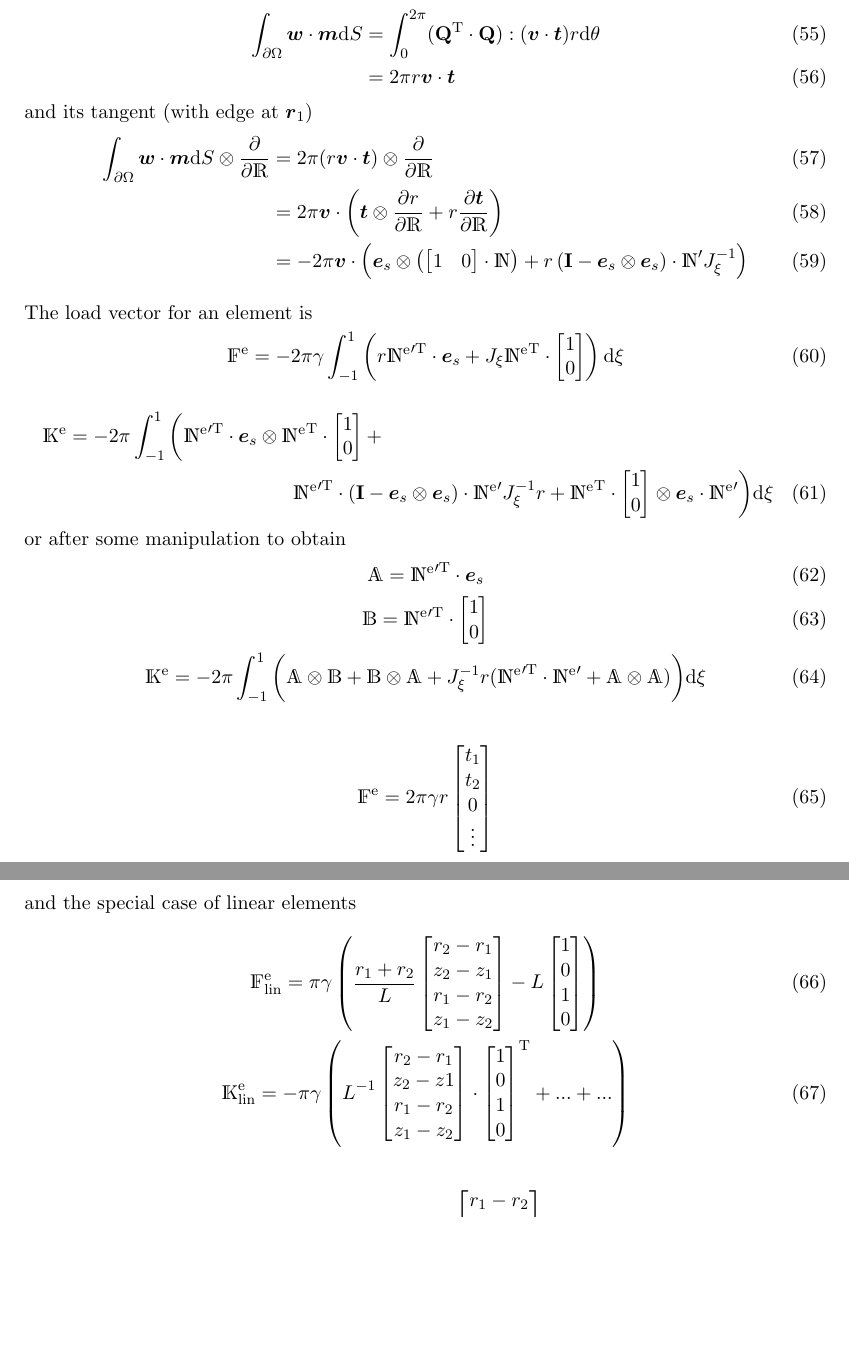
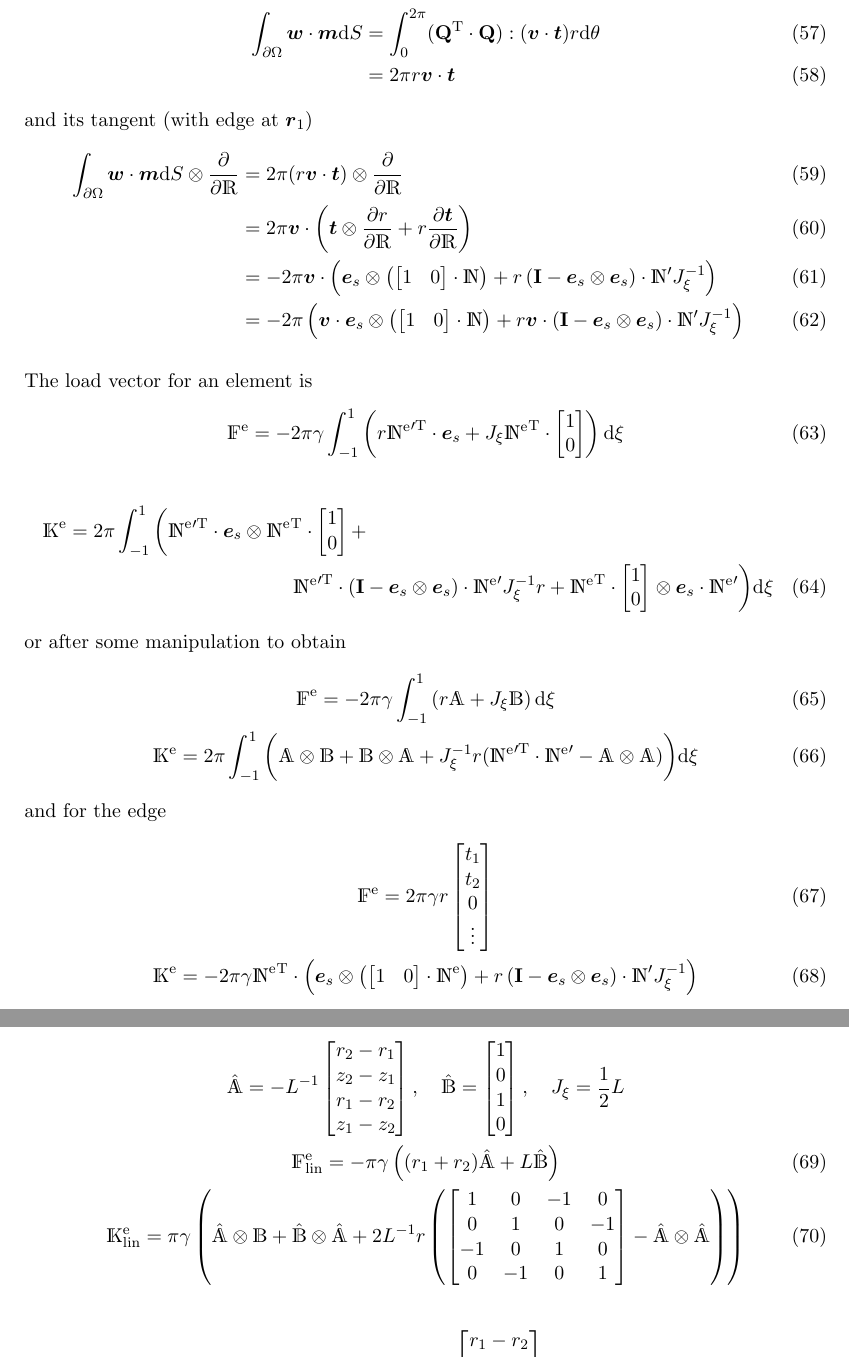
Before and after one commit to Micket/Sintering, a LaTeX document (SurfaceTension/SurfaceTension.tex): two parts of pages 5 and 6 of 8, joined at a grey line, cut so that both start at the same text, the shorter picture padded with empty space. Compiled offline with pdfLaTeX.

Commit message:
Fixing some sign errors

```diff
--- a/SurfaceTension/SurfaceTension.tex
+++ b/SurfaceTension/SurfaceTension.tex
@@ -22,6 +22,7 @@
 \newcommand{\element}{\mathrm{e}}
 \newcommand{\linear}{\mathrm{lin}}
 \DeclareMathOperator{\diff}{D}
+\DeclareMathOperator{\sign}{sign}
 
 \begin{document}
 \section{Surface tension in FEA}
@@ -92,18 +94,17 @@ and its tangent (with edge at $\to x_1$)
+and its tangent
 \begin{align}
  \int_{\partial\Omega} \to w\cdot \to m\intd S\otimes \pderiv{}{\uv X} &= t \to w\cdot\pderiv{\to m}{\uv X}\\
- &= -t \to w\cdot\pderiv{\to e_s}{\uv X}\\
- &= -t \to w\cdot \left(\ts I-\to e_s\otimes\to e_s\right)\cdot \um N' J^{-1}
+ &= \sign[\xi]t \to w\cdot\pderiv{\to e_s}{\uv X}\\
+ &= \sign[\xi]t \to w\cdot \left(\ts I-\to e_s\otimes\to e_s\right)\cdot \um N' J^{-1}
 \end{align}
 
 The load vector becomes
 \begin{gather}
- \to w = \um N\cdot\uv C\\
  \uv F^\element = -\gamma t \int_{-1}^{1} {\um N^\element}'^\T\cdot \to e_s \intd\xi\\
- \um K^\element = -\gamma t \int_{-1}^{1} {\um N^\element}'^\T\cdot \left(\ts I-\to e_s\otimes\to e_s\right)\cdot{\um N^\element}' J^{-1} \intd\xi
+ \um K^\element = \gamma t \int_{-1}^{1} {\um N^\element}'^\T\cdot \left(\ts I-\to e_s\otimes\to e_s\right)\cdot{\um N^\element}' J^{-1} \intd\xi
 \end{gather}
-and the boundary term (at $\to x_1$)
+and the boundary term
 \begin{gather}
- \uv F^\element = \gamma t \begin{bmatrix}m_x\\m_y\\0\\\vdots\end{bmatrix} = - \gamma t \begin{bmatrix}e_{s,x}\\e_{s,y}\\0\\\vdots\end{bmatrix}\\
- \um K^\element = -\gamma t {\um N^\element}^\T \cdot (\ts I - \to e_s\otimes \to e_s)\cdot {\um N^\element}' J^{-1}
+ \uv F^\element = \sign[\xi]\gamma t {\um N^\element}^\T\cdot\to e_s\\
+ \um K^\element = -\sign[\xi]\gamma t J^{-1} {\um N^\element}^\T \cdot (\ts I - \to e_s\otimes \to e_s)\cdot {\um N^\element}'
 \end{gather}
-and the special case of linear elements
@@ -197,7 +203,8 @@ and its tangent (with edge at $\to r_1$)
 \begin{align}
  \int_{\partial\Omega} \to w\cdot\to m\intd S \otimes \pderiv{}{\uv R} &= 2\pi (r \to v \cdot \to t)\otimes \pderiv{}{\uv R}\\
   &= 2 \pi \to v\cdot\left(\to t\otimes\pderiv{r}{\uv R} + r \pderiv{\to t}{\uv R}\right)\\
-  &= -2 \pi \to v\cdot\left(\to e_s\otimes\left(\begin{bmatrix}1&0\end{bmatrix}\cdot\um N\right) + r \left(\ts I-\to e_s\otimes\to e_s\right)\cdot \um N' J_\xi^{-1}\right)
+  &= -2 \pi \to v\cdot\left(\to e_s\otimes\left(\begin{bmatrix}1&0\end{bmatrix}\cdot\um N\right) + r \left(\ts I-\to e_s\otimes\to e_s\right)\cdot \um N' J_\xi^{-1}\right)\\
+  &= -2 \pi \left(\to v\cdot\to e_s\otimes\left(\begin{bmatrix}1&0\end{bmatrix}\cdot\um N\right) + r \to v\cdot\left(\ts I-\to e_s\otimes\to e_s\right)\cdot \um N' J_\xi^{-1}\right)
 \end{align}
 
 The load vector for an element is
@@ -205,7 +212,7 @@ The load vector for an element is
  \uv F^\element = -2\pi \gamma \int_{-1}^{1} \left(r{\um N^\element}'^\T\cdot\to e_s + J_\xi{\um N^\element}^\T\cdot\begin{bmatrix}1\\0\end{bmatrix}\right) \intd\xi
 \end{gather}
 \begin{multline}
- \um K^\element = -2\pi \int_{-1}^{1} \bigg(
+ \um K^\element = 2\pi \int_{-1}^{1} \bigg(
 	{\um N^\element}'^\T \cdot \to e_s \otimes {\um N^\element}^\T\cdot \begin{bmatrix}1\\0\end{bmatrix} +\\
 	{\um N^\element}'^\T \cdot (\ts I - \to e_s\otimes \to e_s)\cdot {\um N^\element}' J_\xi^{-1} r +
 	{\um N^\element}^\T \cdot \begin{bmatrix}1\\0\end{bmatrix}\otimes \to e_s\cdot {\um N^\element}'
@@ -213,26 +220,28 @@ The load vector for an element is
 \end{multline}
 or after some manipulation to obtain
 \begin{gather}
-  \uv A = {\um N^\element}'^\T \cdot \to e_s\\
-  \uv B = {\um N^\element}'^\T \cdot \begin{bmatrix}1\\0\end{bmatrix}\\
-  \um K^\element = -2\pi \int_{-1}^{1} \bigg(
+  \uv F^\element = -2\pi \gamma \int_{-1}^{1} \left(r\uv A + J_\xi\uv B\right) \intd\xi\\
+  \um K^\element = 2\pi \int_{-1}^{1} \bigg(
 	\uv A \otimes \uv B +
 	\uv B\otimes \uv A +
-	J_\xi^{-1} r({\um N^\element}'^\T \cdot {\um N^\element}' + \uv A\otimes \uv A)
+	J_\xi^{-1} r({\um N^\element}'^\T \cdot {\um N^\element}' - \uv A\otimes \uv A)
 	\bigg)\intd\xi
 \end{gather}
+and for the edge
+\begin{gather}
+ \uv F^\element = 2\pi \gamma r \begin{bmatrix}t_1\\t_2\\0\\\vdots\end{bmatrix}\\
+ \um K^\element = -2 \pi \gamma {\um N^\element}^\T\cdot\left(\to e_s\otimes\left(\begin{bmatrix}1&0\end{bmatrix}\cdot\um N^\element\right) + r \left(\ts I-\to e_s\otimes\to e_s\right)\cdot \um N' J_\xi^{-1}\right)
+\end{gather}
 
+\subsection{Linear elements}
 
 \begin{gather}
- \uv F^\element = 2\pi \gamma r \begin{bmatrix}t_1\\t_2\\0\\\vdots\end{bmatrix}
-\end{gather}
-
-and the special case of linear elements
-\begin{gather}
- \uv F^\element_\linear = \pi \gamma \left(\frac{r_1+r_2}{L}\begin{bmatrix}r_2-r_1\\z_2-z_1\\r_1-r_2\\z_1-z_2\end{bmatrix} - L\begin{bmatrix}1\\0\\1\\0\end{bmatrix}\right)\\
- \um K^\element_\linear = -\pi \gamma \left(L^{-1}\begin{bmatrix}r_2-r_1\\z_2-z1\\r_1-r_2\\z_1-z_2\end{bmatrix}\cdot\begin{bmatrix}1\\0\\1\\0\end{bmatrix}^\T
-  + ...
-  + ...
+ \nonumber \hat{\uv A} = -L^{-1}\begin{bmatrix}r_2-r_1\\z_2-z_1\\r_1-r_2\\z_1-z_2\end{bmatrix}, \quad
+ \hat{\uv B} = \begin{bmatrix}1\\0\\1\\0\end{bmatrix},\quad J_\xi = \frac12 L\\
+ \uv F^\element_\linear = -\pi \gamma \left((r_1+r_2)\hat{\uv A} + L\hat{\uv B}\right)\\
+ \um K^\element_\linear = \pi \gamma \left(
+  \hat{\uv A}\otimes\uv B + \hat{\uv B}\otimes\hat{\uv A}
+  + 2L^{-1} r \left(\begin{bmatrix}1&0&-1&0\\0&1&0&-1\\-1&0&1&0\\0&-1&0&1\end{bmatrix} - \hat{\uv A}\otimes\hat{\uv A}\right)
   \right)
 \end{gather}
 \begin{gather}
```
Also changed, not shown: SurfaceTension/SurfaceTension.tex (22 more changed lines), 1 other file.
